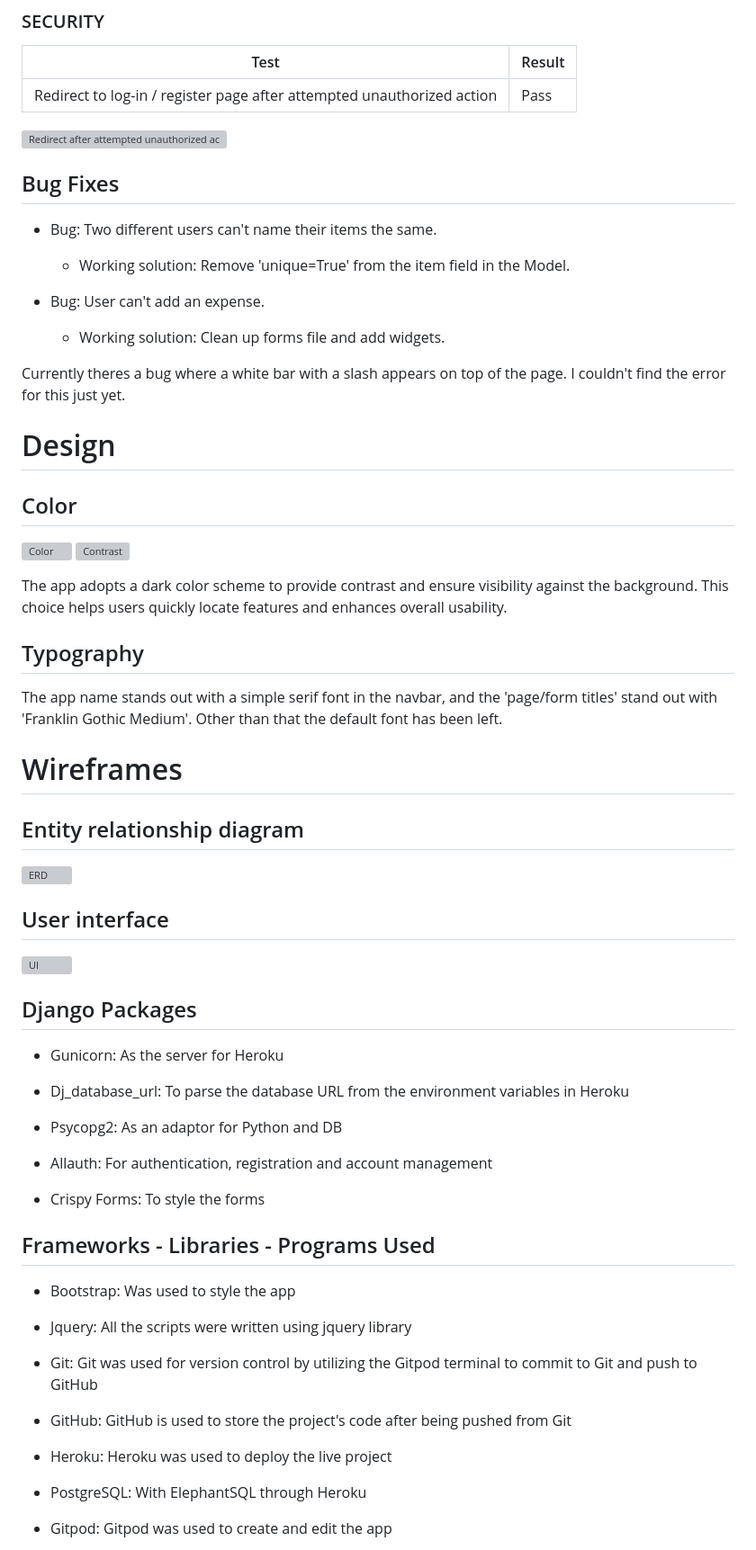
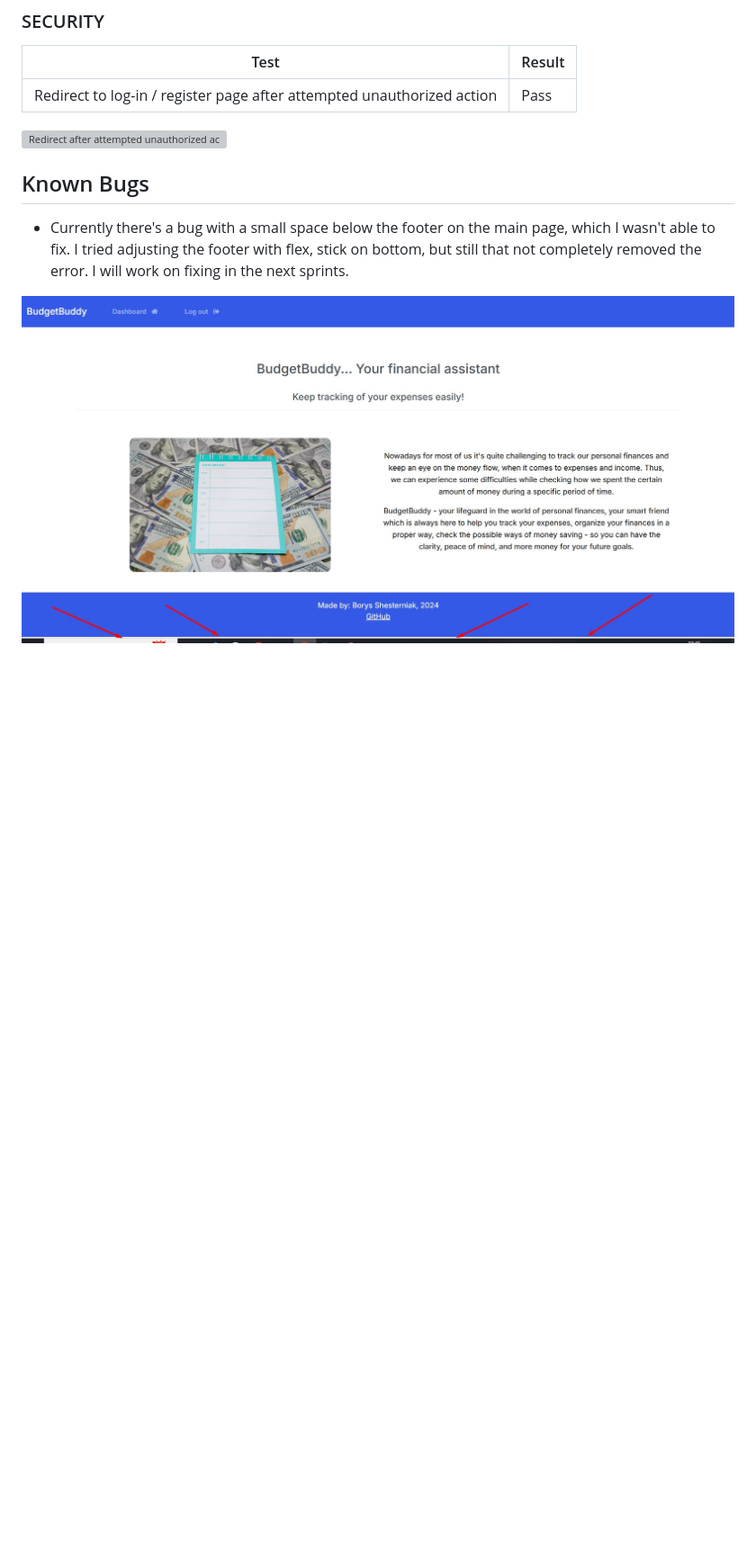
Before and after one commit to Borys-777/BudgetBuddy, a Markdown page: README.md, the part around the change printed below. Shown: that part at 90% size. Drawn GitHub-style; pictures changed too: static/images/readme-images/footerbug.jpg (added); blank space fills up the shorter version; grey boxes are pictures that could not be loaded.

```diff
--- a/README.md
+++ b/README.md
@@ -343,65 +369,15 @@ Gitpod built-in functionality also helped me to work with Python code.
 
 
 
+## Known Bugs
+
+- Currently there's a bug with a small space below the footer on the main page, which I wasn't able to fix.
+I tried adjusting the footer with flex, stick on bottom, but still that not completely removed the error.
+I will work on fixing in the next sprints.
+
+![FooterBug](static/images/readme-images/footerbug.jpg)
 
 
 
-## Bug Fixes
-- Bug: Two different users can't name their items the same.
-
-  - Working solution: Remove 'unique=True' from the item field in the Model.
-
-- Bug: User can't add an expense.
-  - Working solution: Clean up forms file and add widgets.
-
-Currently theres a bug where a white bar with a slash appears on top of the page.
-I couldn't find the error for this just yet.
-
-# Design
-## Color
-![Color](static/images/readme-imgs/color.PNG)
-![Contrast](static/images/readme-imgs/contrast.PNG)
-
-The app adopts a dark color scheme to provide contrast and ensure visibility against the background. This choice helps users quickly locate features and enhances overall usability.
-
-## Typography
-The app name stands out with a simple serif font in the navbar, and the 'page/form titles' stand out with 'Franklin Gothic Medium'.
-Other than that the default font has been left.
-
-# Wireframes
-## Entity relationship diagram
-![ERD](static/images/readme-imgs/erd.PNG)
-
-## User interface
-![UI](static/images/readme-imgs/wireframe.PNG)
 
 
-
-## Django Packages
-
-- Gunicorn: As the server for Heroku
-
-- Dj_database_url: To parse the database URL from the environment variables in Heroku
-
-- Psycopg2: As an adaptor for Python and DB
-
-- Allauth: For authentication, registration and account management
-
-- Crispy Forms: To style the forms
-
-## Frameworks - Libraries - Programs Used
-
-- Bootstrap: Was used to style the app
-
-- Jquery: All the scripts were written using jquery library
-
-- Git: Git was used for version control by utilizing the Gitpod terminal to commit to Git and push to GitHub
-
-- GitHub: GitHub is used to store the project's code after being pushed from Git
-
-- Heroku: Heroku was used to deploy the live project
-
-- PostgreSQL: With ElephantSQL through Heroku
-
-- Gitpod: Gitpod was used to create and edit the app
-
```
Also changed, not shown: other parts of README.md (+26 -14 lines), static/images/readme-images/contrast.jpg (added), static/images/readme-images/contrast2.jpg (added), static/images/readme-images/notification.jpg (added), static/images/readme-images/server-error-bug.jpg (added), 4 other files.
